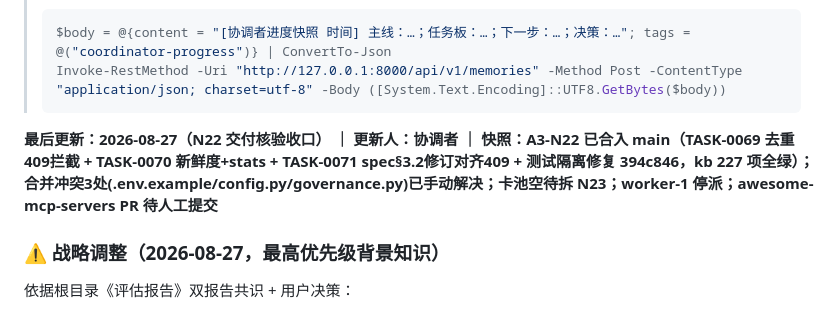
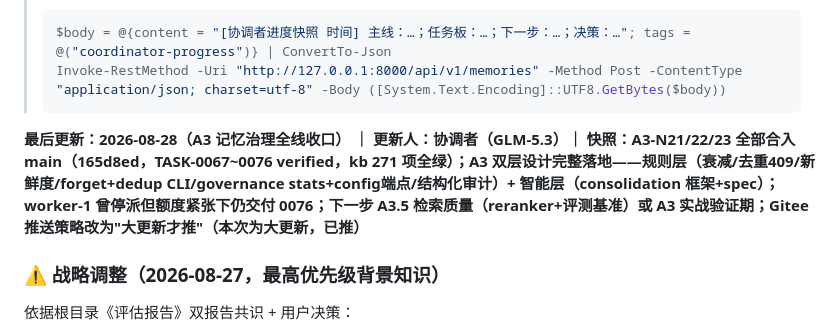
Before and after one commit to fish827-08/rag-kb, a Markdown page: orchestra/coordinator-prompt.md, the part around the change. Drawn GitHub-style.

````diff
--- a/orchestra/coordinator-prompt.md
+++ b/orchestra/coordinator-prompt.md
@@ -38,7 +38,7 @@
 > Invoke-RestMethod -Uri "http://127.0.0.1:8000/api/v1/memories" -Method Post -ContentType "application/json; charset=utf-8" -Body ([System.Text.Encoding]::UTF8.GetBytes($body))
 > ```
 
-**最后更新：2026-08-27（N22 交付核验收口） ｜ 更新人：协调者 ｜ 快照：A3-N22 已合入 main（TASK-0069 去重409拦截 + TASK-0070 新鲜度+stats + TASK-0071 spec§3.2修订对齐409 + 测试隔离修复 394c846，kb 227 项全绿）；合并冲突3处(.env.example/config.py/governance.py)已手动解决；卡池空待拆 N23；worker-1 停派；awesome-mcp-servers PR 待人工提交**
+**最后更新：2026-08-28（A3 记忆治理全线收口） ｜ 更新人：协调者（GLM-5.3）｜ 快照：A3-N21/22/23 全部合入 main（165d8ed，TASK-0067~0076 verified，kb 271 项全绿）；A3 双层设计完整落地——规则层（衰减/去重409/新鲜度/forget+dedup CLI/governance stats+config端点/结构化审计）+ 智能层（consolidation 框架+spec）；worker-1 曾停派但额度紧张下仍交付 0076；下一步 A3.5 检索质量（reranker+评测基准）或 A3 实战验证期；Gitee 推送策略改为"大更新才推"（本次为大更新，已推）**
 
 ### ⚠️ 战略调整（2026-08-27，最高优先级背景知识）
 
````
Also changed, not shown: PROJECT.md (+6 -2 lines).
